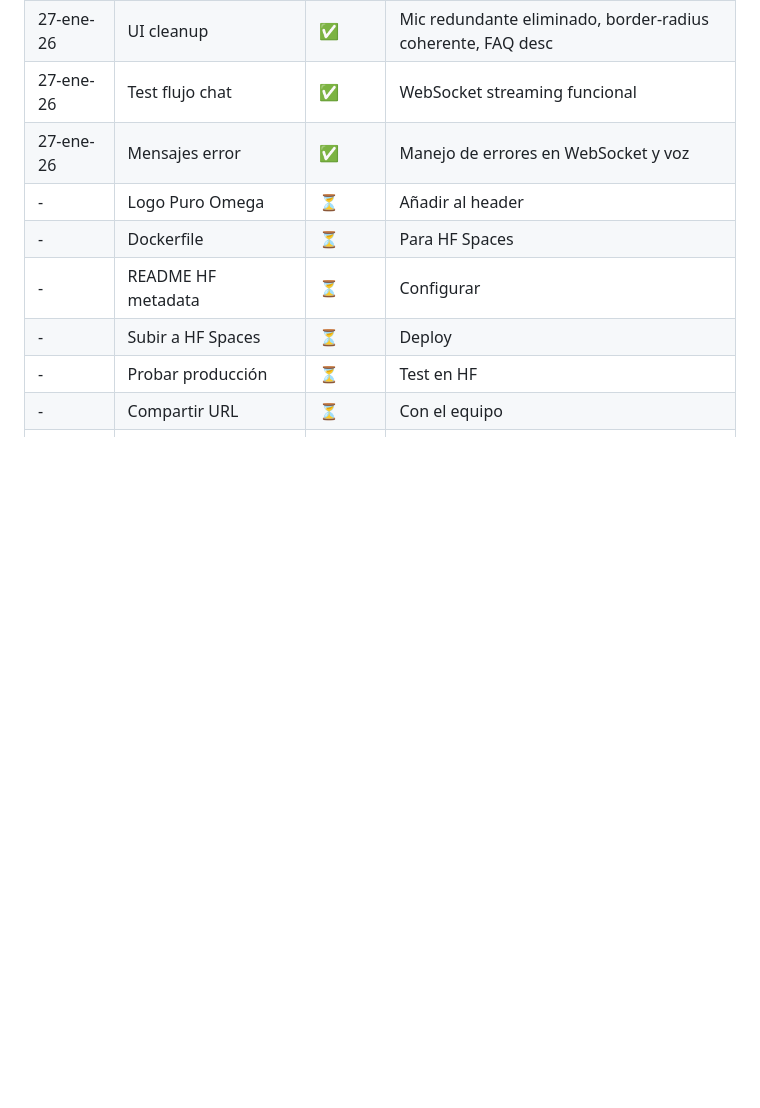
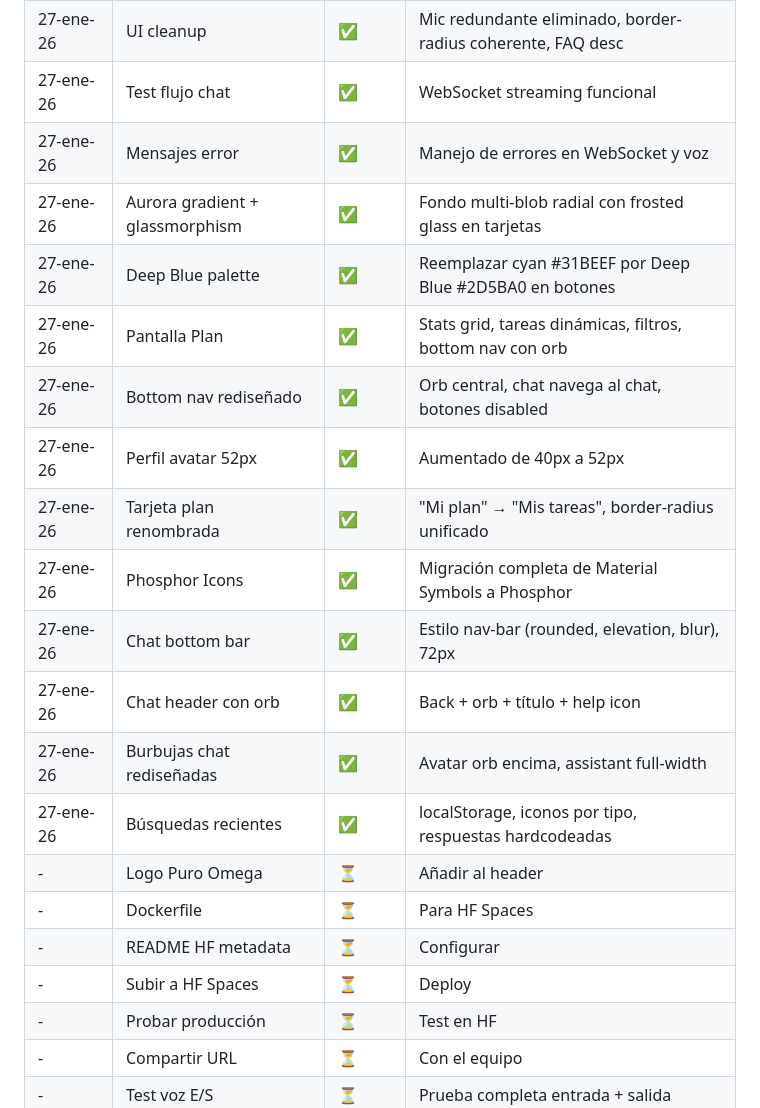
Before and after one commit to adminmc2/pharma_omega, a Markdown page: CHANGELOG.md, the part around one of its changes. GitHub-like rendering; blank space fills up the shorter version.

```diff
--- a/CHANGELOG.md
+++ b/CHANGELOG.md
@@ -38,6 +38,17 @@ Todos los cambios notables del proyecto Puro Omega.
 | 27-ene-26 | UI cleanup | ✅ | Mic redundante eliminado, border-radius coherente, FAQ desc |
 | 27-ene-26 | Test flujo chat | ✅ | WebSocket streaming funcional |
 | 27-ene-26 | Mensajes error | ✅ | Manejo de errores en WebSocket y voz |
+| 27-ene-26 | Aurora gradient + glassmorphism | ✅ | Fondo multi-blob radial con frosted glass en tarjetas |
+| 27-ene-26 | Deep Blue palette | ✅ | Reemplazar cyan #31BEEF por Deep Blue #2D5BA0 en botones |
+| 27-ene-26 | Pantalla Plan | ✅ | Stats grid, tareas dinámicas, filtros, bottom nav con orb |
+| 27-ene-26 | Bottom nav rediseñado | ✅ | Orb central, chat navega al chat, botones disabled |
+| 27-ene-26 | Perfil avatar 52px | ✅ | Aumentado de 40px a 52px |
+| 27-ene-26 | Tarjeta plan renombrada | ✅ | "Mi plan" → "Mis tareas", border-radius unificado |
+| 27-ene-26 | Phosphor Icons | ✅ | Migración completa de Material Symbols a Phosphor |
+| 27-ene-26 | Chat bottom bar | ✅ | Estilo nav-bar (rounded, elevation, blur), 72px |
+| 27-ene-26 | Chat header con orb | ✅ | Back + orb + título + help icon |
+| 27-ene-26 | Burbujas chat rediseñadas | ✅ | Avatar orb encima, assistant full-width |
+| 27-ene-26 | Búsquedas recientes | ✅ | localStorage, iconos por tipo, respuestas hardcodeadas |
 | - | Logo Puro Omega | ⏳ | Añadir al header |
 | - | Dockerfile | ⏳ | Para HF Spaces |
 | - | README HF metadata | ⏳ | Configurar |
```
Also changed, not shown: other parts of CHANGELOG.md (+43 -0 lines).
